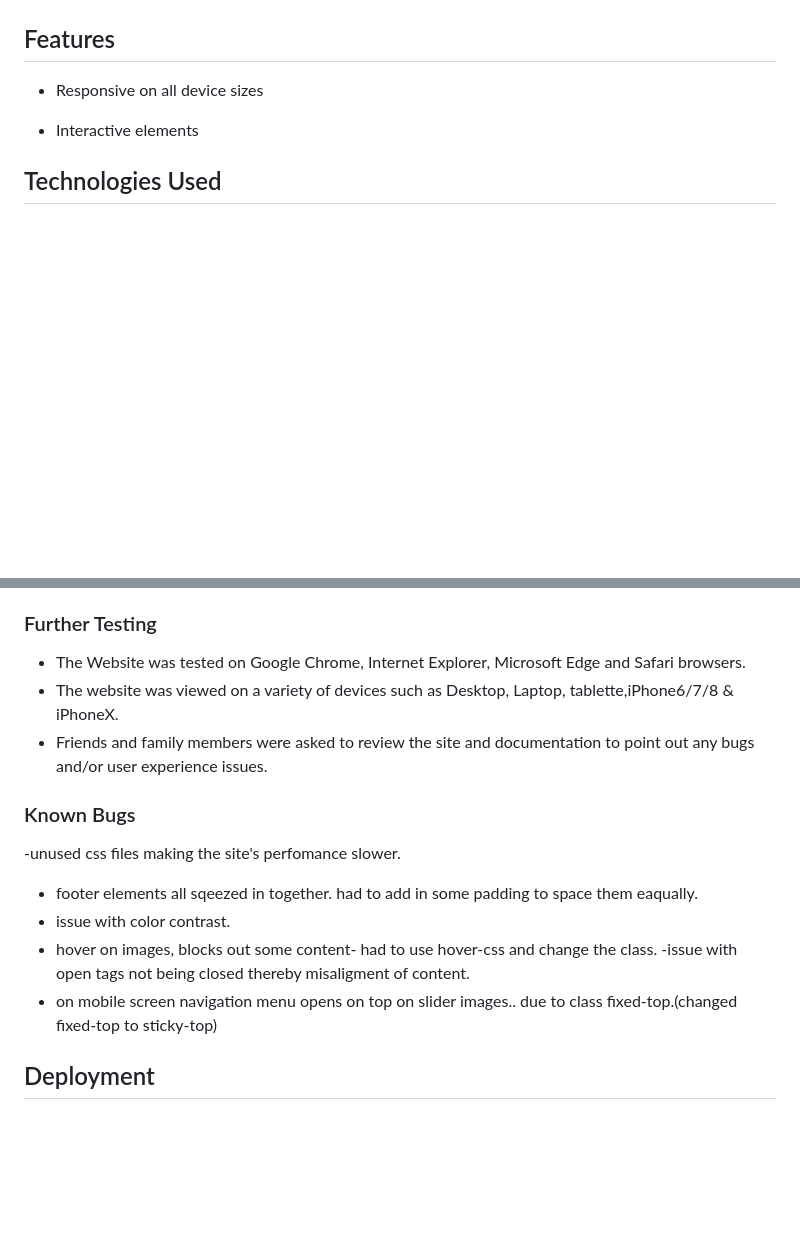
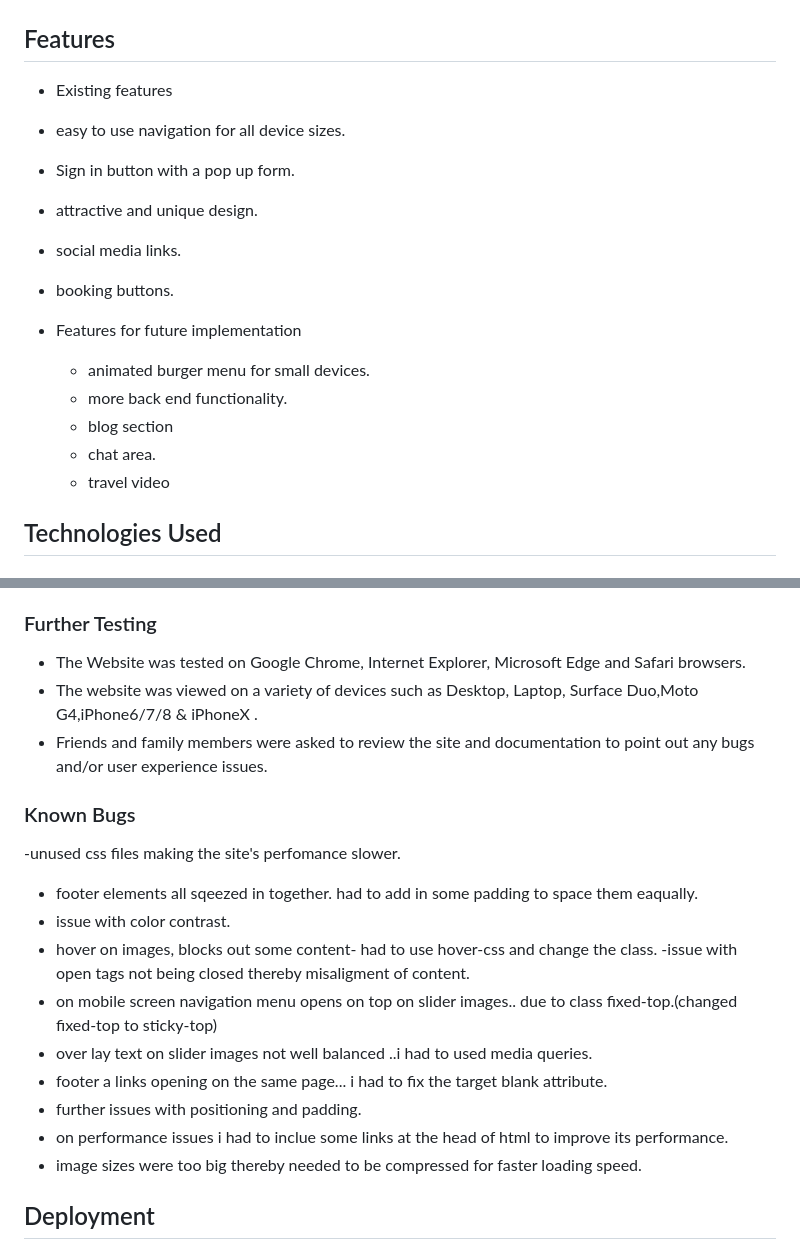
Before and after one commit to Atinos31/UGA_TOURS, a Markdown page: README.md, 2 parts joined by grey strips. Rendered like a GitHub page; blank space fills up the shorter version.

```diff
--- a/README.md
+++ b/README.md
@@ -80,10 +92,19 @@ This is a fictional travel website based in Uganda.IMobile first approach design
     -   Desktop Wireframe - ![desktop](assets/images/desktop.png)
 
 ## Features
+* Existing features
+* easy to use  navigation for  all device sizes.
+*  Sign in button with a pop up form.
+* attractive and unique design.
+*  social media links.
+* booking buttons.
 
--   Responsive on all device sizes
-
--   Interactive elements
+* Features for future implementation
+  * animated burger menu for small devices.
+  * more back end functionality.
+  * blog section
+  * chat area.
+  * travel video
 
 ## Technologies Used
 ### Languages Used
@@ -124,7 +146,7 @@ The W3C Markup Validator and W3C CSS Validator Services were used to validate ev
 ### Further Testing
 
 -   The Website was tested on Google Chrome, Internet Explorer, Microsoft Edge and Safari browsers.
--   The website was viewed on a variety of devices such as Desktop, Laptop, tablette,iPhone6/7/8 & iPhoneX.
+-   The website was viewed on a variety of devices such as Desktop, Laptop, Surface Duo,Moto G4,iPhone6/7/8 & iPhoneX .
 -   Friends and family members were asked to review the site and documentation to point out any bugs and/or user experience issues.
 
 ### Known Bugs
@@ -135,7 +157,11 @@ had to add in some padding to space them eaqually.
 - hover on images, blocks out some content- had to use hover-css and change the class.
 -issue with open tags not being closed thereby misaligment of content.
 - on mobile screen navigation menu opens on top on slider images.. due to class fixed-top.(changed fixed-top to sticky-top)
-
+- over lay text on slider images not well balanced ..i had to used media queries.
+- footer a links opening on the same page... i had to fix the target blank attribute.
+- further issues with positioning and padding.
+- on performance issues i had to inclue some links at the head of html to improve its performance.
+- image sizes were too big thereby needed to be compressed for faster loading speed.
 ## Deployment
 
 ### GitHub Pages
```
Also changed, not shown: other parts of README.md (+49 -36 lines), assets/images/uga-tours.jpg (added), 2 other files.
